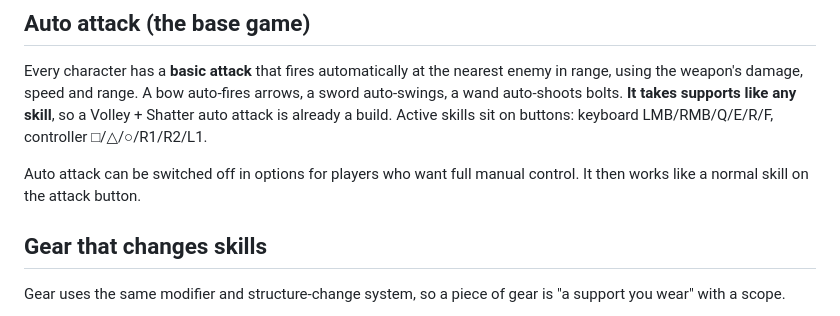
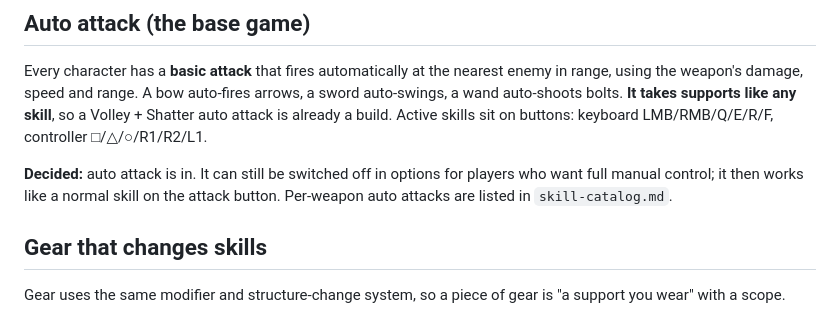
Before and after one commit to FletchRoberts/PixelLootARPG, a Markdown page: docs/skills.md, the part around the change. GitHub-like rendering.

```diff
--- a/docs/skills.md
+++ b/docs/skills.md
@@ -129,8 +129,9 @@ auto-fires arrows, a sword auto-swings, a wand auto-shoots bolts.
 already a build. Active skills sit on buttons: keyboard LMB/RMB/Q/E/R/F,
 controller □/△/○/R1/R2/L1.
 
-Auto attack can be switched off in options for players who want full manual
-control. It then works like a normal skill on the attack button.
+**Decided:** auto attack is in. It can still be switched off in options for
+players who want full manual control; it then works like a normal skill on
+the attack button. Per-weapon auto attacks are listed in `skill-catalog.md`.
 
 ## Gear that changes skills
 
```
Also changed, not shown: CLAUDE.md (+4 -1 lines), docs/skill-catalog.md (added, +324 -0 lines).
